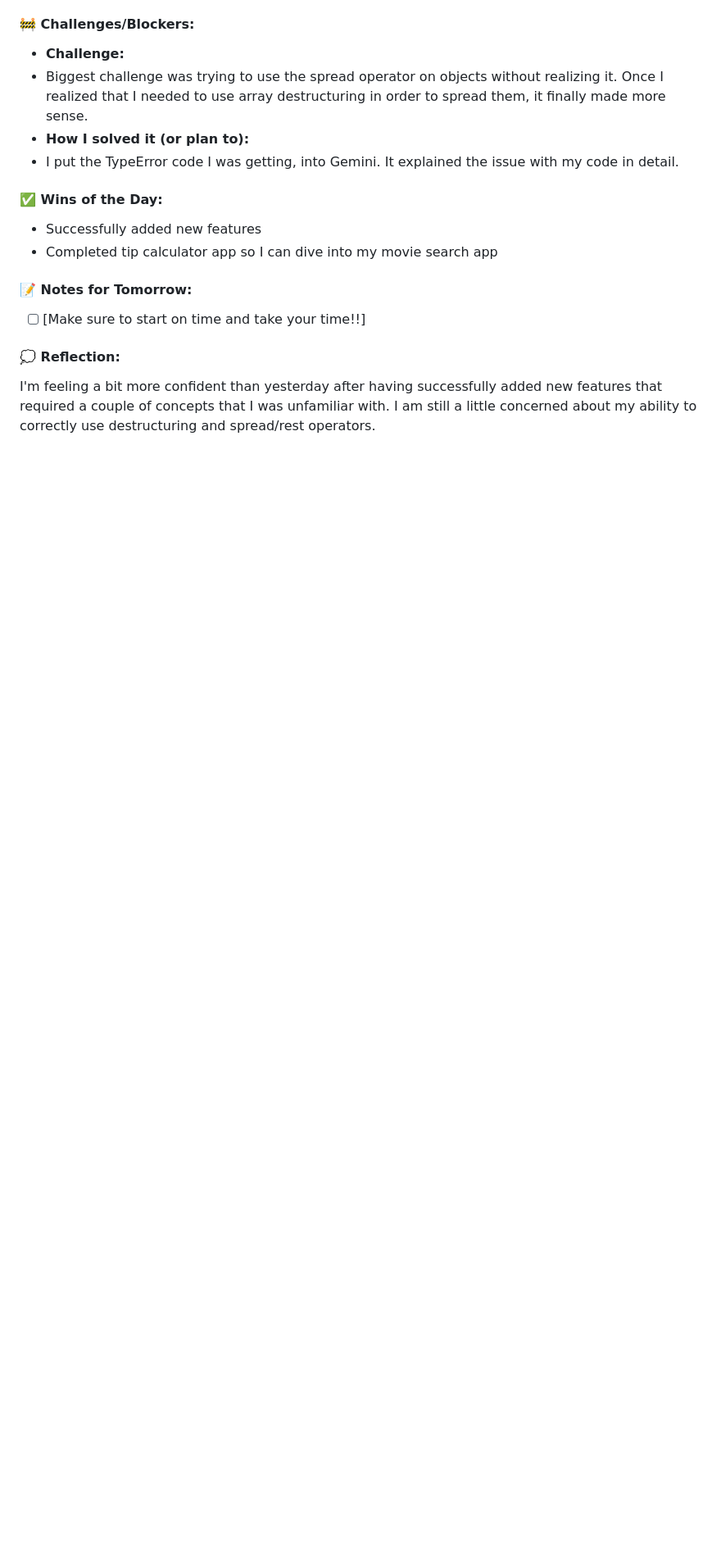
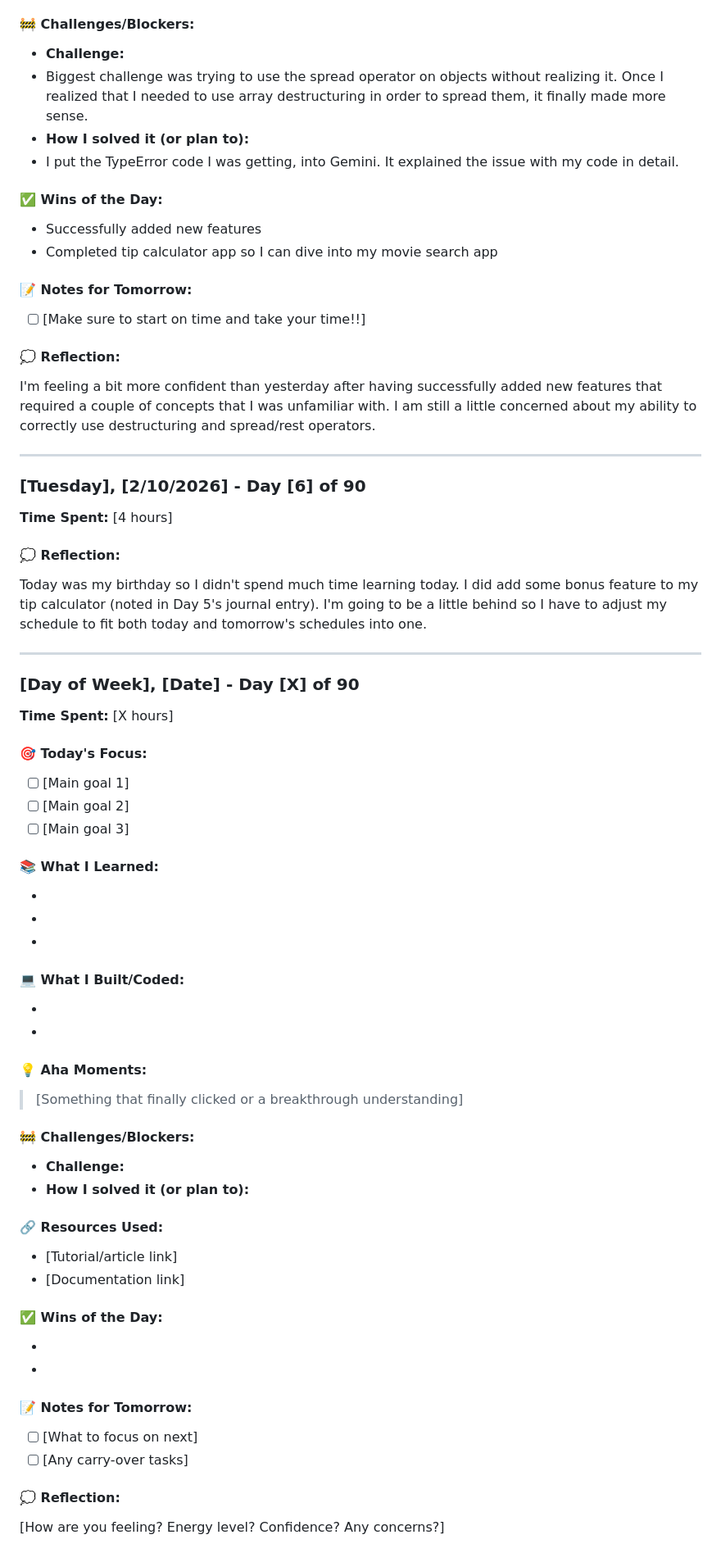
Before and after one commit to Higokian/3-month-learning-journal, a Markdown page: 2026/february/week-1.md, the part around one of its changes. Shown at 82% size. GitHub-like rendering; blank space fills up the shorter version.

Commit message:
Update Day 6 journal entry

```diff
--- a/2026/february/week-1.md
+++ b/2026/february/week-1.md
@@ -281,3 +281,64 @@ etc
 #### 💭 Reflection:
 
 I'm feeling a bit more confident than yesterday after having successfully added new features that required a couple of concepts that I was unfamiliar with. I am still a little concerned about my ability to correctly use destructuring and spread/rest operators.
+
+---
+
+### [Tuesday], [2/10/2026] - Day [6] of 90
+
+**Time Spent:** [4 hours]
+
+#### 💭 Reflection:
+
+Today was my birthday so I didn't spend much time learning today. I did add some bonus feature to my tip calculator (noted in Day 5's journal entry). I'm going to be a little behind so I have to adjust my schedule to fit both today and tomorrow's schedules into one.
+
+---
+
+### [Day of Week], [Date] - Day [X] of 90
+
+**Time Spent:** [X hours]
+
+#### 🎯 Today's Focus:
+
+- [ ] [Main goal 1]
+- [ ] [Main goal 2]
+- [ ] [Main goal 3]
+
+#### 📚 What I Learned:
+
+-
+-
+-
+
+#### 💻 What I Built/Coded:
+
+-
+-
+
+#### 💡 Aha Moments:
+
+> [Something that finally clicked or a breakthrough understanding]
+
+#### 🚧 Challenges/Blockers:
+
+- **Challenge:**
+- **How I solved it (or plan to):**
+
+#### 🔗 Resources Used:
+
+- [Tutorial/article link]
+- [Documentation link]
+
+#### ✅ Wins of the Day:
+
+-
+-
+
+#### 📝 Notes for Tomorrow:
+
+- [ ] [What to focus on next]
+- [ ] [Any carry-over tasks]
+
+#### 💭 Reflection:
+
+[How are you feeling? Energy level? Confidence? Any concerns?]
```
Also changed, not shown: other parts of 2026/february/week-1.md (+1 -1 lines).
